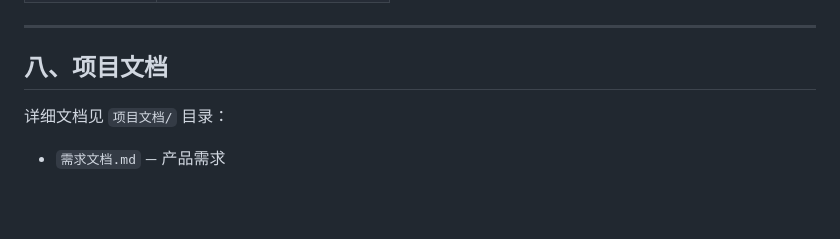
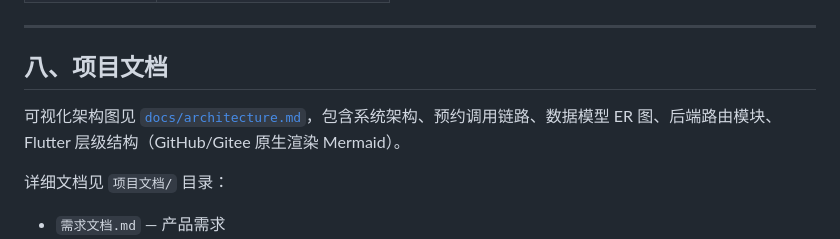
Before and after one commit to LamMeya/CulturalCenter, a Markdown page: README.md, the part around the change. Rendered like a GitHub page; blank space fills up the shorter version.

Commit message:
docs: 新增可视化架构图（系统架构、预约流程、ER 模型、Flutter 层级）

```diff
--- a/README.md
+++ b/README.md
@@ -329,6 +329,8 @@ docker run -d -p 8000:8000 --env-file .env zhuhai-art-backend
 
 ## 八、项目文档
 
+可视化架构图见 [`docs/architecture.md`](docs/architecture.md)，包含系统架构、预约调用链路、数据模型 ER 图、后端路由模块、 Flutter 层级结构（GitHub/Gitee 原生渲染 Mermaid）。
+
 详细文档见 `项目文档/` 目录：
 
 - `需求文档.md` — 产品需求
```
Also changed, not shown: docs/architecture.md (added, +153 -0 lines).
